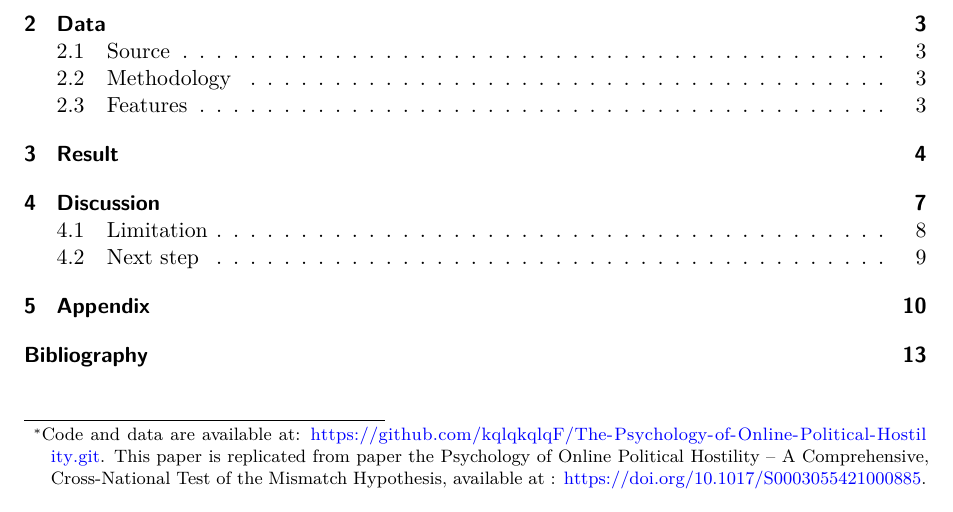
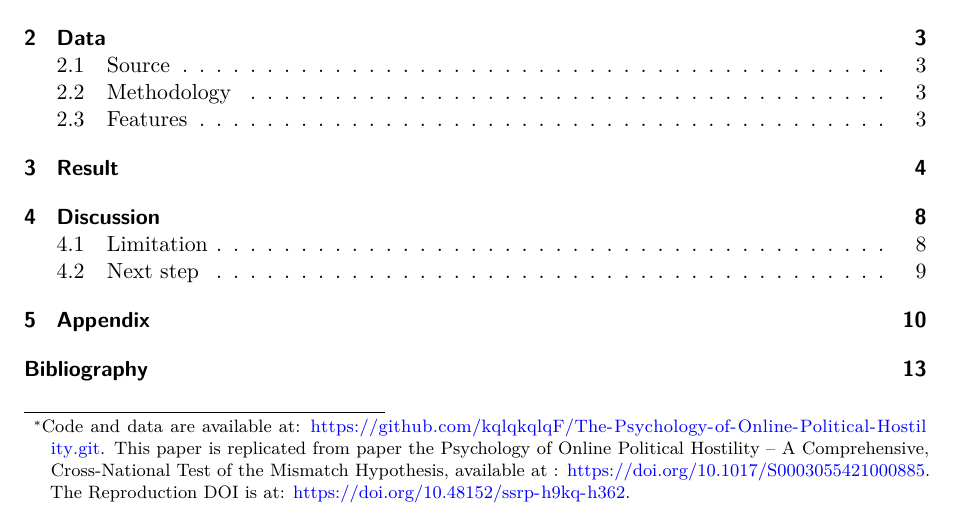
Before and after one commit to kqlqkqlqF/The-Psychology-of-Online-Political-Hostility, a Quarto document (main_folder/paper/The Psychology of Online Political Hostility.qmd): part of page 1 of 13, cut so that both start at the same text. Rendered offline with R 4.5, knitr and Pandoc in place of Quarto, then LaTeX, with nearby package versions.

Commit message:
final version

```diff
--- a/main_folder/paper/The Psychology of Online Political Hostility.qmd
+++ b/main_folder/paper/The Psychology of Online Political Hostility.qmd
@@ -8,7 +8,7 @@
   pdf:
     toc: true
     number-sections: true
-thanks: "Code and data are available at: https://github.com/kqlqkqlqF/The-Psychology-of-Online-Political-Hostility.git. This paper is replicated from paper the Psychology of Online Political Hostility -- A Comprehensive, Cross-National Test of the Mismatch Hypothesis, available at : https://doi.org/10.1017/S0003055421000885."
+thanks: "Code and data are available at: https://github.com/kqlqkqlqF/The-Psychology-of-Online-Political-Hostility.git. This paper is replicated from paper the Psychology of Online Political Hostility -- A Comprehensive, Cross-National Test of the Mismatch Hypothesis, available at : https://doi.org/10.1017/S0003055421000885. The Reproduction DOI is at: https://doi.org/10.48152/ssrp-h9kq-h362."
 abstract: "In contemporary society, the widespread influence of the internet and electronic technology has made the online world an indispensable part of daily human life. However, amidst this digitalization, a significant challenge has emerged: the proliferation of hostile online discussion environments.  This paper aims to replicate and analyze data from existing studies investigating the statistical disparities in individual behavior during online and offline political discussions. Additionally, it employs secondary research to explore how individuals' levels of aggressiveness correlate with the observed differences in online and offline political discourse. Our findings indicate that there is no substantial variance in hostility levels between online and offline political discussions, irrespective of an individual's level of aggression."
 bibliography: referencespaper2.bib
 ---
```
Also changed, not shown: main_folder/scripts/99-replications.R (+1 -1 lines), main_folder/paper/The-Psychology-of-Online-Political-Hostility.pdf, main_folder/paper/The Psychology of Online Political Hostility.qmd (1 more changed lines).
